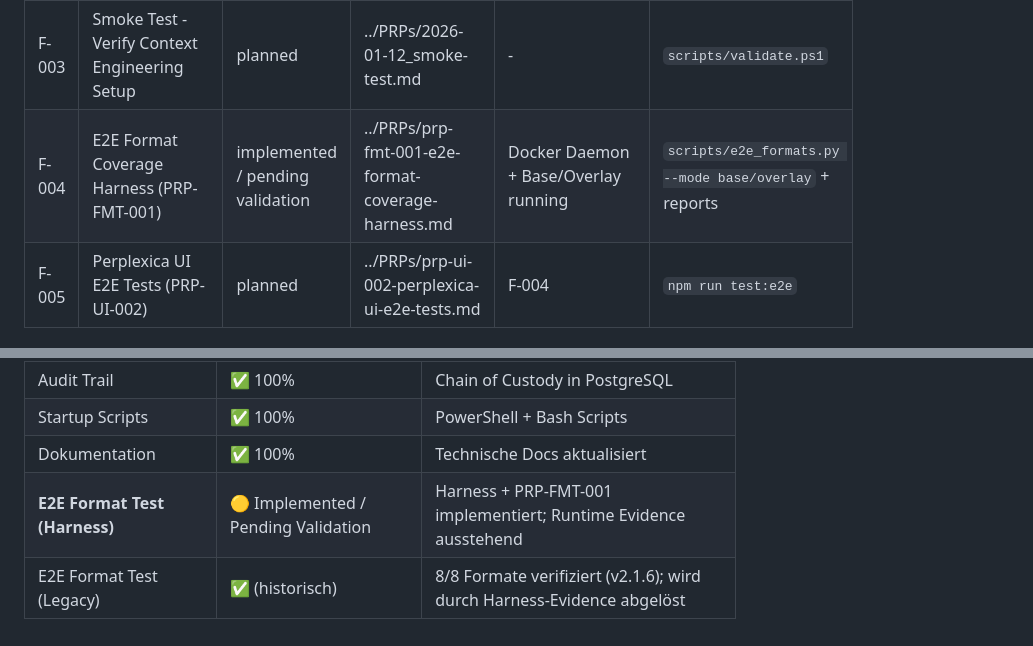
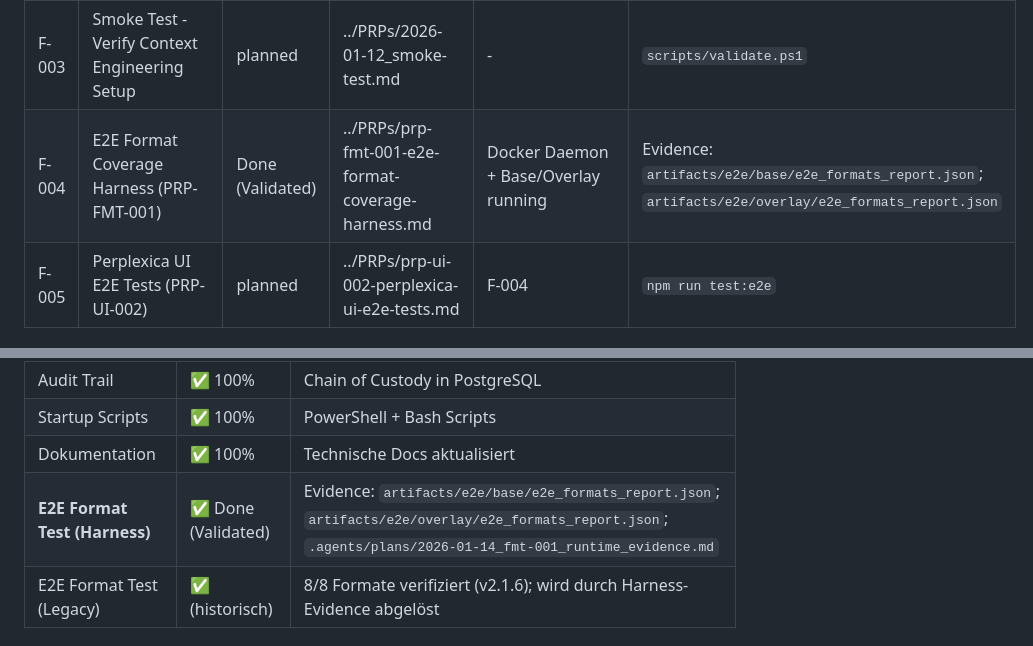
Before and after one commit to MasterofMakros/AI-Dataanalyzer-Researcher-, a Markdown page: docs/PROJECT_STATUS.md, 2 parts joined by grey strips. GitHub-like rendering.

Commit message:
docs: mark PRP-FMT-001 validated

```diff
--- a/docs/PROJECT_STATUS.md
+++ b/docs/PROJECT_STATUS.md
@@ -15,7 +15,7 @@
 | F-001 | Documentation Consolidation | planned | ../PRPs/2026-01-12_consolidate-docs.md | - | `scripts/validate.ps1` |
 | F-002 | Fix CI/CD Pipeline | planned | ../PRPs/2026-01-12_fix-ci-pipeline.md | - | `scripts/validate.ps1` + GitHub Actions |
 | F-003 | Smoke Test - Verify Context Engineering Setup | planned | ../PRPs/2026-01-12_smoke-test.md | - | `scripts/validate.ps1` |
-| F-004 | E2E Format Coverage Harness (PRP-FMT-001) | implemented / pending validation | ../PRPs/prp-fmt-001-e2e-format-coverage-harness.md | Docker Daemon + Base/Overlay running | `scripts/e2e_formats.py --mode base/overlay` + reports |
+| F-004 | E2E Format Coverage Harness (PRP-FMT-001) | Done (Validated) | ../PRPs/prp-fmt-001-e2e-format-coverage-harness.md | Docker Daemon + Base/Overlay running | Evidence: `artifacts/e2e/base/e2e_formats_report.json`; `artifacts/e2e/overlay/e2e_formats_report.json` |
 | F-005 | Perplexica UI E2E Tests (PRP-UI-002) | planned | ../PRPs/prp-ui-002-perplexica-ui-e2e-tests.md | F-004 | `npm run test:e2e` |
 
 ### Abgeschlossene Komponenten
@@ -31,7 +31,7 @@
 | Audit Trail | ✅ 100% | Chain of Custody in PostgreSQL |
 | Startup Scripts | ✅ 100% | PowerShell + Bash Scripts |
 | Dokumentation | ✅ 100% | Technische Docs aktualisiert |
-| **E2E Format Test (Harness)** | 🟡 Implemented / Pending Validation | Harness + PRP-FMT-001 implementiert; Runtime Evidence ausstehend |
+| **E2E Format Test (Harness)** | ✅ Done (Validated) | Evidence: `artifacts/e2e/base/e2e_formats_report.json`; `artifacts/e2e/overlay/e2e_formats_report.json`; `.agents/plans/2026-01-14_fmt-001_runtime_evidence.md` |
 | E2E Format Test (Legacy) | ✅ (historisch) | 8/8 Formate verifiziert (v2.1.6); wird durch Harness-Evidence abgelöst |
 
 ### Verifizierte Formate
```
